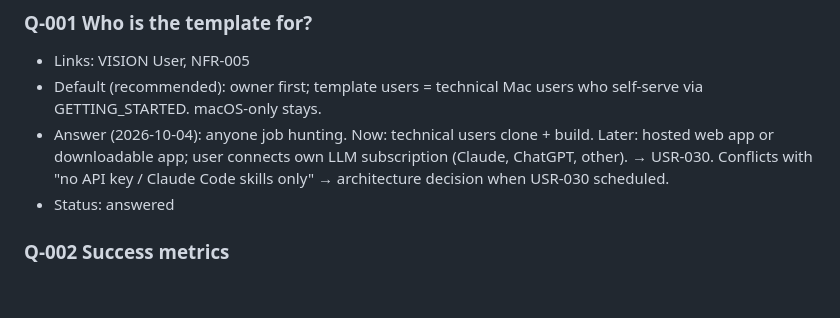
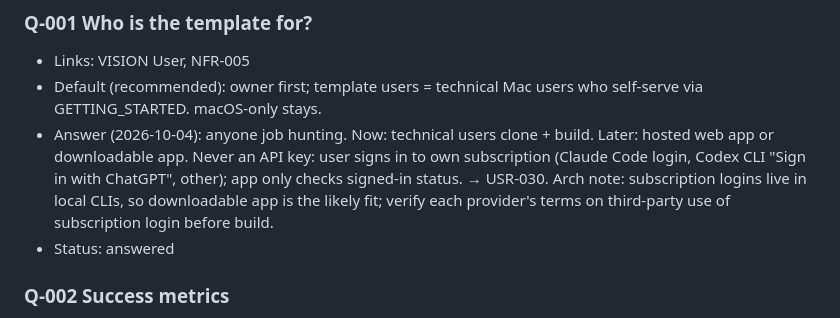
Before and after one commit to m0hamedb3ngab5ia/career-os-template, a Markdown page: docs/product/OPEN_QUESTIONS.md, the part around the change. Drawn GitHub-style; blank space fills up the shorter version.

Commit message:
docs(product): USR-030 subscription sign-in only, never API key
Co-Authored-By: Claude Opus 5.5 <noreply@anthropic.com>

```diff
--- a/docs/product/OPEN_QUESTIONS.md
+++ b/docs/product/OPEN_QUESTIONS.md
@@ -3,7 +3,7 @@
 ### Q-001 Who is the template for?
 - Links: VISION User, NFR-005
 - Default (recommended): owner first; template users = technical Mac users who self-serve via GETTING_STARTED. macOS-only stays.
-- Answer (2026-10-04): anyone job hunting. Now: technical users clone + build. Later: hosted web app or downloadable app; user connects own LLM subscription (Claude, ChatGPT, other). → USR-030. Conflicts with "no API key / Claude Code skills only" → architecture decision when USR-030 scheduled.
+- Answer (2026-10-04): anyone job hunting. Now: technical users clone + build. Later: hosted web app or downloadable app. Never an API key: user signs in to own subscription (Claude Code login, Codex CLI "Sign in with ChatGPT", other); app only checks signed-in status. → USR-030. Arch note: subscription logins live in local CLIs, so downloadable app is the likely fit; verify each provider's terms on third-party use of subscription login before build.
 - Status: answered
 
 ### Q-002 Success metrics
```
Also changed, not shown: docs/product/USER_REQUIREMENTS.md (+2 -1 lines).
